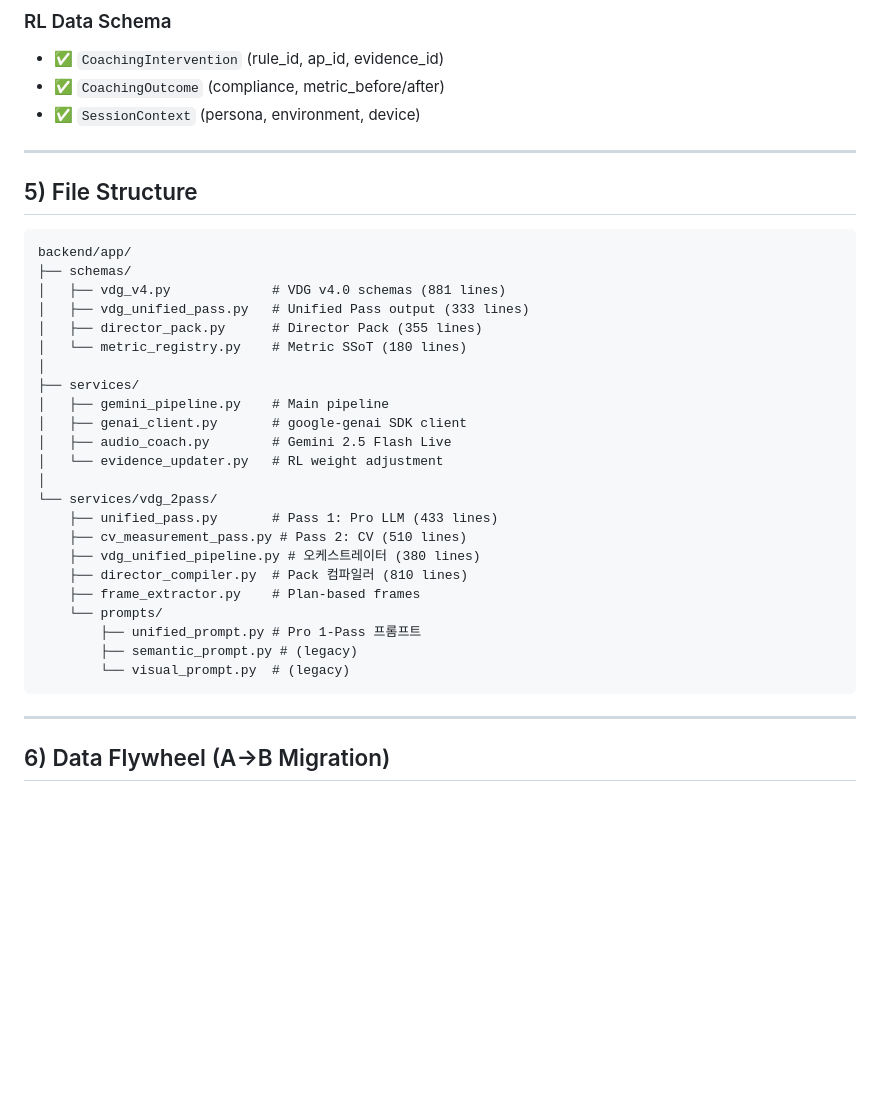
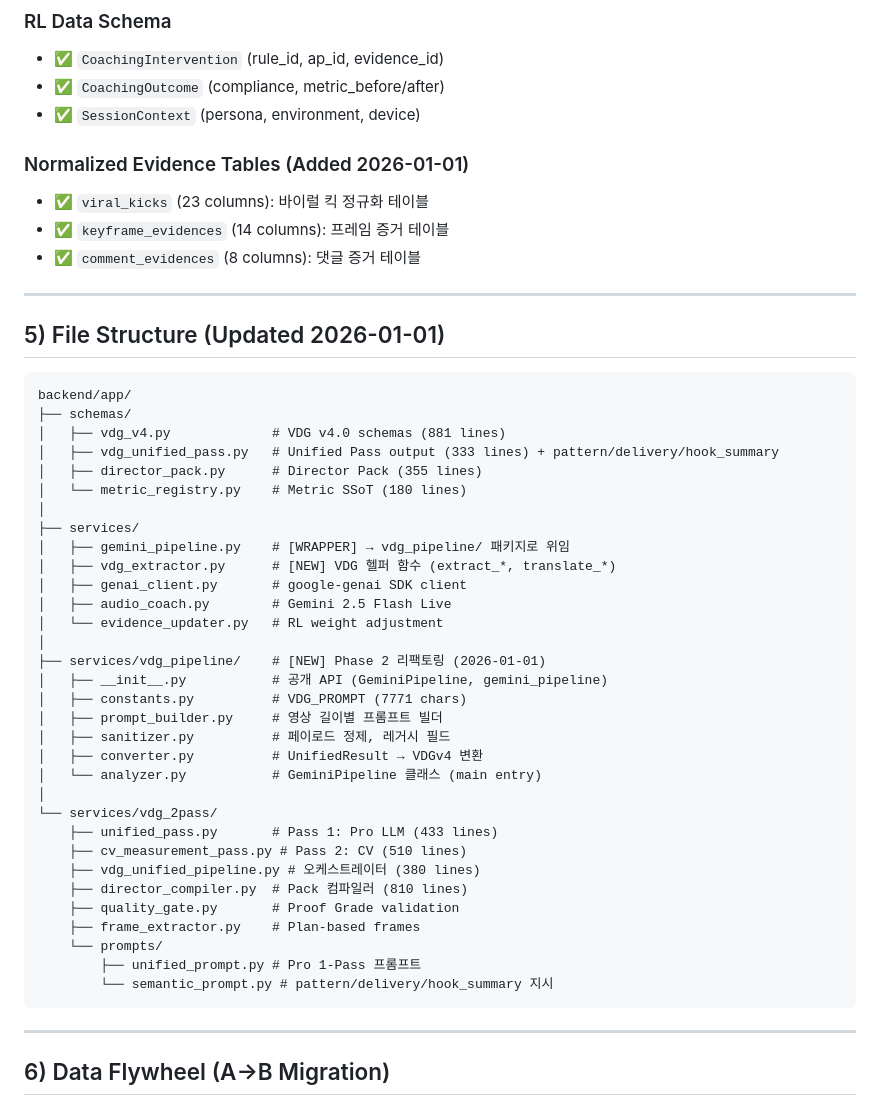
Before and after one commit to ds4psb-ai/komission, a Markdown page: docs/01_VDG_SYSTEM.md, the part around one of its changes. Drawn GitHub-style; blank space fills up the shorter version.

Commit message:
docs: Update VDG system docs with Phase 2 refactoring
- Update file structure with vdg_pipeline/ package (6 modules)
- Add vdg_extractor.py reference
- Add normalized DB tables: viral_kicks, keyframe_evidences, comment_evidences
- Update semantic_prompt.py description (pattern/delivery/hook_summary)
- Add quality_gate.py reference

````diff
--- a/docs/01_VDG_SYSTEM.md
+++ b/docs/01_VDG_SYSTEM.md
@@ -154,34 +154,48 @@ class DirectorPack(BaseModel):
 - ✅ `CoachingOutcome` (compliance, metric_before/after)
 - ✅ `SessionContext` (persona, environment, device)
 
+### Normalized Evidence Tables (Added 2026-01-01)
+- ✅ `viral_kicks` (23 columns): 바이럴 킥 정규화 테이블
+- ✅ `keyframe_evidences` (14 columns): 프레임 증거 테이블
+- ✅ `comment_evidences` (8 columns): 댓글 증거 테이블
+
 ---
 
-## 5) File Structure
+## 5) File Structure (Updated 2026-01-01)
 
 ```
 backend/app/
 ├── schemas/
 │   ├── vdg_v4.py             # VDG v4.0 schemas (881 lines)
-│   ├── vdg_unified_pass.py   # Unified Pass output (333 lines)
+│   ├── vdg_unified_pass.py   # Unified Pass output (333 lines) + pattern/delivery/hook_summary
 │   ├── director_pack.py      # Director Pack (355 lines)
 │   └── metric_registry.py    # Metric SSoT (180 lines)
 │
 ├── services/
-│   ├── gemini_pipeline.py    # Main pipeline
+│   ├── gemini_pipeline.py    # [WRAPPER] → vdg_pipeline/ 패키지로 위임
+│   ├── vdg_extractor.py      # [NEW] VDG 헬퍼 함수 (extract_*, translate_*)
 │   ├── genai_client.py       # google-genai SDK client
 │   ├── audio_coach.py        # Gemini 2.5 Flash Live
 │   └── evidence_updater.py   # RL weight adjustment
+│
+├── services/vdg_pipeline/    # [NEW] Phase 2 리팩토링 (2026-01-01)
+│   ├── __init__.py           # 공개 API (GeminiPipeline, gemini_pipeline)
+│   ├── constants.py          # VDG_PROMPT (7771 chars)
+│   ├── prompt_builder.py     # 영상 길이별 프롬프트 빌더
+│   ├── sanitizer.py          # 페이로드 정제, 레거시 필드
+│   ├── converter.py          # UnifiedResult → VDGv4 변환
+│   └── analyzer.py           # GeminiPipeline 클래스 (main entry)
 │
 └── services/vdg_2pass/
     ├── unified_pass.py       # Pass 1: Pro LLM (433 lines)
     ├── cv_measurement_pass.py # Pass 2: CV (510 lines)
     ├── vdg_unified_pipeline.py # 오케스트레이터 (380 lines)
     ├── director_compiler.py  # Pack 컴파일러 (810 lines)
+    ├── quality_gate.py       # Proof Grade validation
     ├── frame_extractor.py    # Plan-based frames
     └── prompts/
         ├── unified_prompt.py # Pro 1-Pass 프롬프트
-        ├── semantic_prompt.py # (legacy)
-        └── visual_prompt.py  # (legacy)
+        └── semantic_prompt.py # pattern/delivery/hook_summary 지시
 ```
 
 ---
````
Also changed, not shown: other parts of docs/01_VDG_SYSTEM.md (+1 -1 lines).
